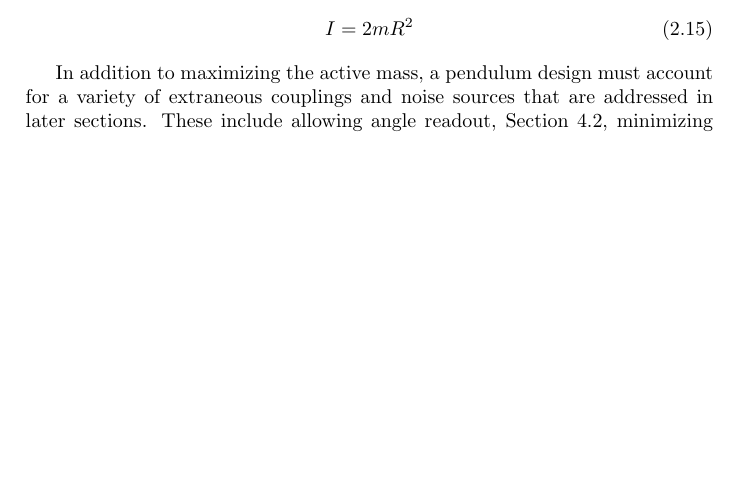
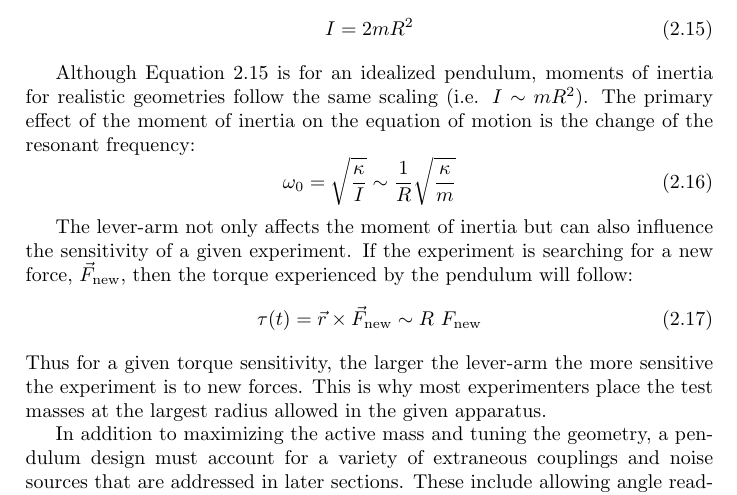
Before and after one commit to mpross/TorsionBalances, a LaTeX thesis (TorsionBalances.tex): part of page 17 of 27, cut so that both start at the same text, the shorter picture padded with empty space. Compiled offline with pdfLaTeX.

Commit message:
Wrote about lever arm.

```diff
--- a/TorsionBalances.tex
+++ b/TorsionBalances.tex
@@ -268,10 +268,21 @@ For the simple torsion balance described in Section \ref{simple} the mass densit
 \end{equation}
 where $m$ is the mass of one test mass and $R$ is the ``lever-arm'' (the radius from the torsion fiber to the test masses). The moment of inertia then simplifies to:
 \begin{equation}
-I=2 m R^2
+I=2 m R^2 \label{inert}
 \end{equation}
 
-In addition to maximizing the active mass, a pendulum design must account for a variety of extraneous couplings and noise sources that are addressed in later sections. These include allowing angle readout, Section \ref{readout}, minimizing electrostatic coupling, Section \ref{elect}, and accounting for gravity gradients, Section \ref{gravGrad}.
+Although Equation \ref{inert} is for an idealized pendulum, moments of inertia for realistic geometries follow the same scaling (i.e. $I\sim mR^2$). The primary effect of the moment of inertia on the equation of motion is the change of the resonant frequency:
+\begin{equation}
+\omega_0=\sqrt{\frac{\kappa}{I}}\sim \frac{1}{R} \sqrt{\frac{\kappa}{m}}
+\end{equation}
+
+The lever-arm not only affects the moment of inertia but can also influence the sensitivity of a given experiment. If the experiment is searching for a new force, $\vec{F}_\text{new}$, then the torque experienced by the pendulum will follow:
+\begin{equation}
+\tau(t)=\vec{r} \times \vec{F}_\text{new}\sim R\ F_\text{new}
+\end{equation}
+Thus for a given torque sensitivity, the larger the lever-arm the more sensitive the experiment is to new forces. This is why most experimenters place the test masses at the largest radius allowed in the given apparatus.
+
+In addition to maximizing the active mass and tuning the geometry, a pendulum design must account for a variety of extraneous couplings and noise sources that are addressed in later sections. These include allowing angle readout, Section \ref{readout}, minimizing electrostatic coupling, Section \ref{elect}, and accounting for gravity gradients, Section \ref{gravGrad}.
 
 \chapter{Complications}
 \section{Swing Modes} \label{swing}
```
Also changed, not shown: TorsionBalances.pdf, 3 other files.
